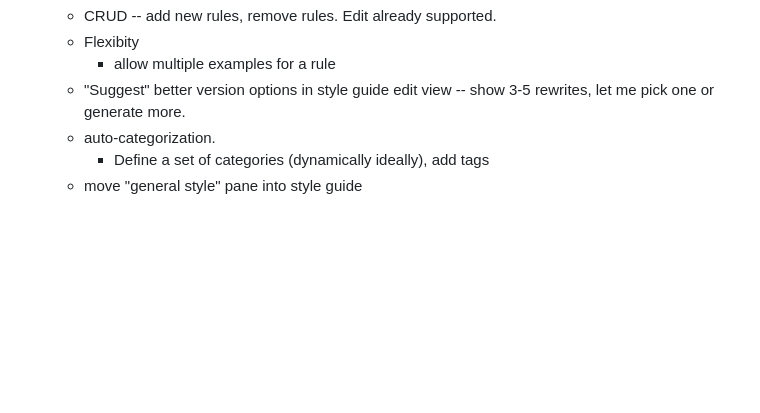
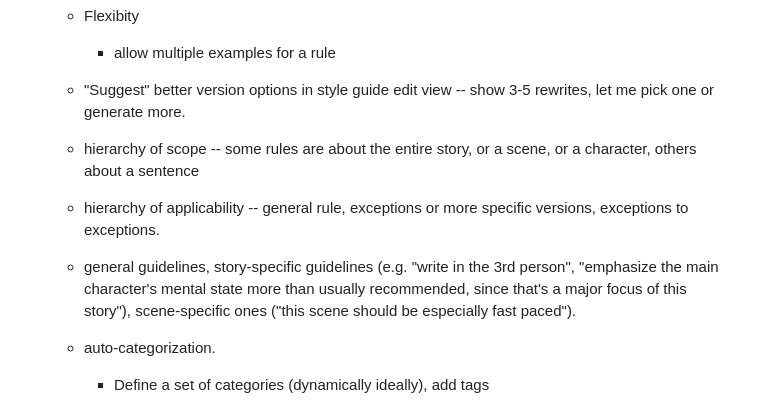
Before and after one commit to shnayder/stylish, a Markdown page: spec.md, the part around the change. Rendered like a GitHub page; blank space fills up the shorter version.

```diff
--- a/spec.md
+++ b/spec.md
@@ -131,6 +131,10 @@ Each described in the following subsections.
     - Flexibity
         - allow multiple examples for a rule
     - "Suggest" better version options in style guide edit view -- show 3-5 rewrites, let me pick one or generate more.
+    - hierarchy of scope -- some rules are about the entire story, or a scene, or a character, others about a sentence
+    - hierarchy of applicability -- general rule, exceptions or more specific versions, exceptions to exceptions.
+    - general guidelines, story-specific guidelines (e.g. "write in the 3rd person", "emphasize the main character's mental state more than usually recommended, since that's a major focus of this story"), scene-specific ones ("this scene should be especially fast paced").
+
     - auto-categorization.
         - Define a set of categories (dynamically ideally), add tags
     - move "general style" pane into style guide
```
Also changed, not shown: CLAUDE.md (+2 -2 lines).
